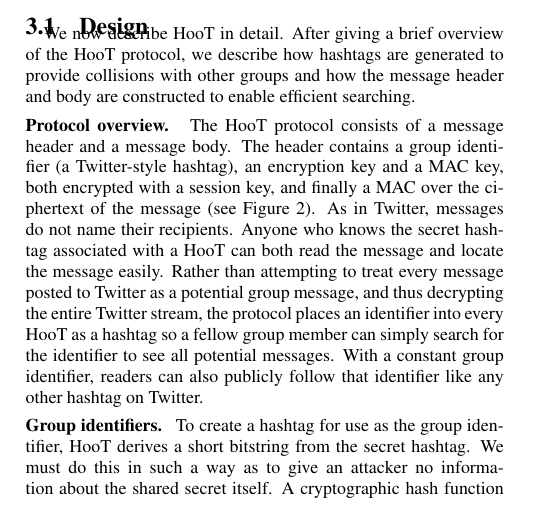
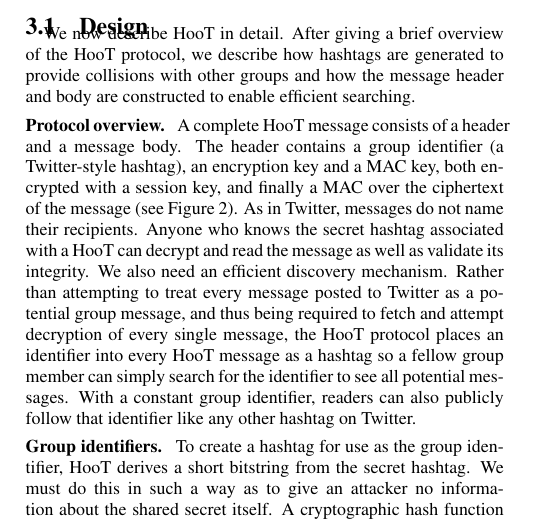
Before and after one commit to dbachrach/char140, a LaTeX paper (paper/hoot.tex, which reads paper/design.tex): part of one column of page 3 of 9, cut so that both start at the same text. Compiled offline with pdfLaTeX.

Commit message:
minor edits

```diff
--- a/paper/design.tex
+++ b/paper/design.tex
@@ -12,17 +12,20 @@
 constructed to enable efficient searching.
 %We also analyze the security of messages.
 
-\paragraphX{Protocol overview.} The HooT protocol consists of a message
+\paragraphX{Protocol overview.} A complete HooT message consists of a
 header and a message body. The header contains a group identifier
 (a Twitter-style hashtag), an encryption key and a MAC key, both
 encrypted with a session key, and finally a MAC
 over the ciphertext of the message (see
 Figure~\ref{fig:hoot-structure}). As in
 Twitter, messages do not name their recipients. Anyone who knows the
-secret hashtag associated with a HooT can both read the message and
-locate the message easily. Rather than attempting to treat every message
-posted to Twitter as a potential group message, and thus decrypting the
-entire Twitter stream, the protocol places an identifier into every HooT
+secret hashtag associated with a HooT can decrypt and read the message
+as well as validate its integrity.
+We also need an efficient discovery mechanism.
+Rather than attempting to treat every message
+posted to Twitter as a potential group message, and thus being
+required to fetch and attempt decryption of every single message,
+the HooT protocol places an identifier into every HooT message
 as a hashtag so a fellow group member can simply search for the
 identifier to see all potential messages. With a constant group
 identifier, readers can also publicly follow that identifier like any
```
Also changed, not shown: paper/design.tex (2 more changed lines).
